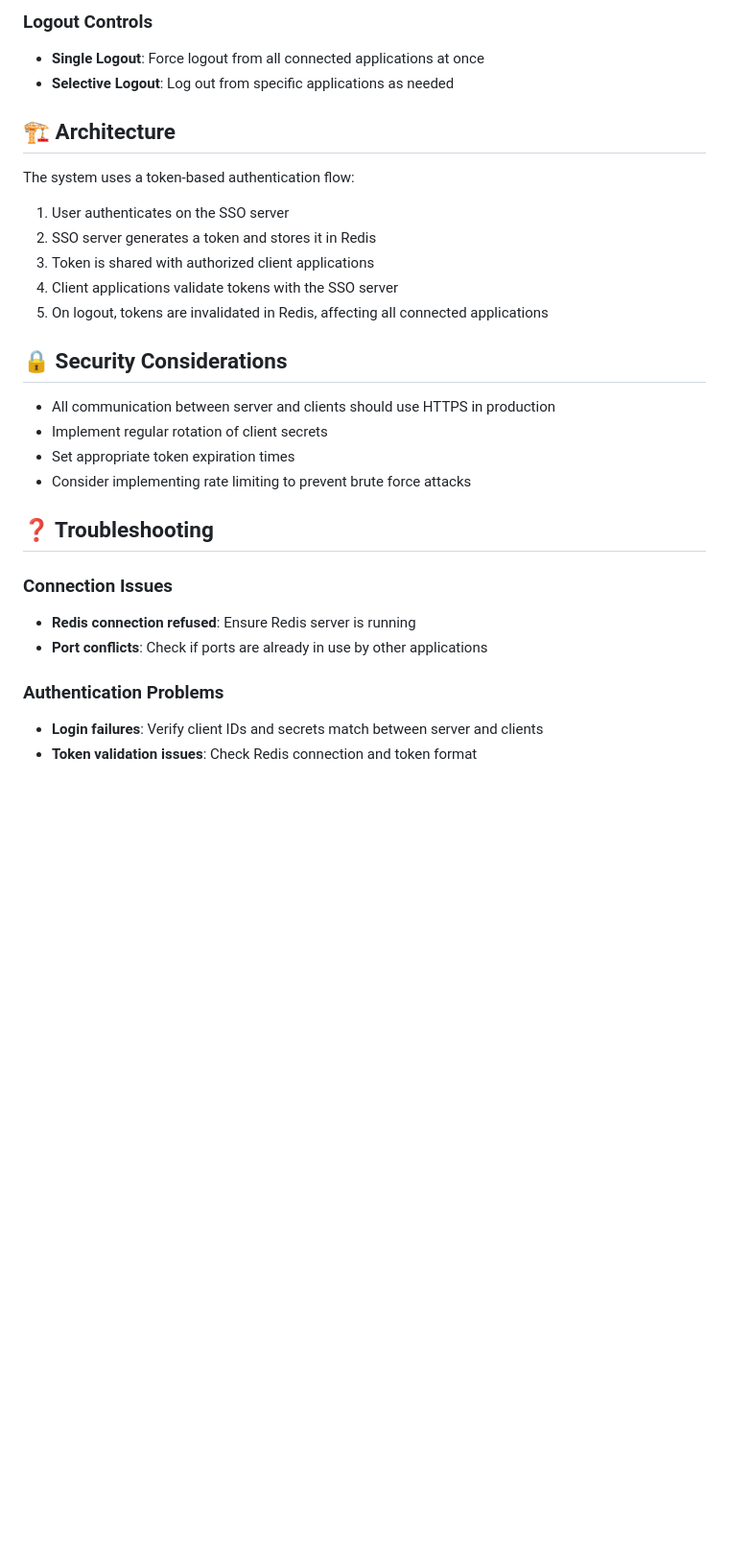
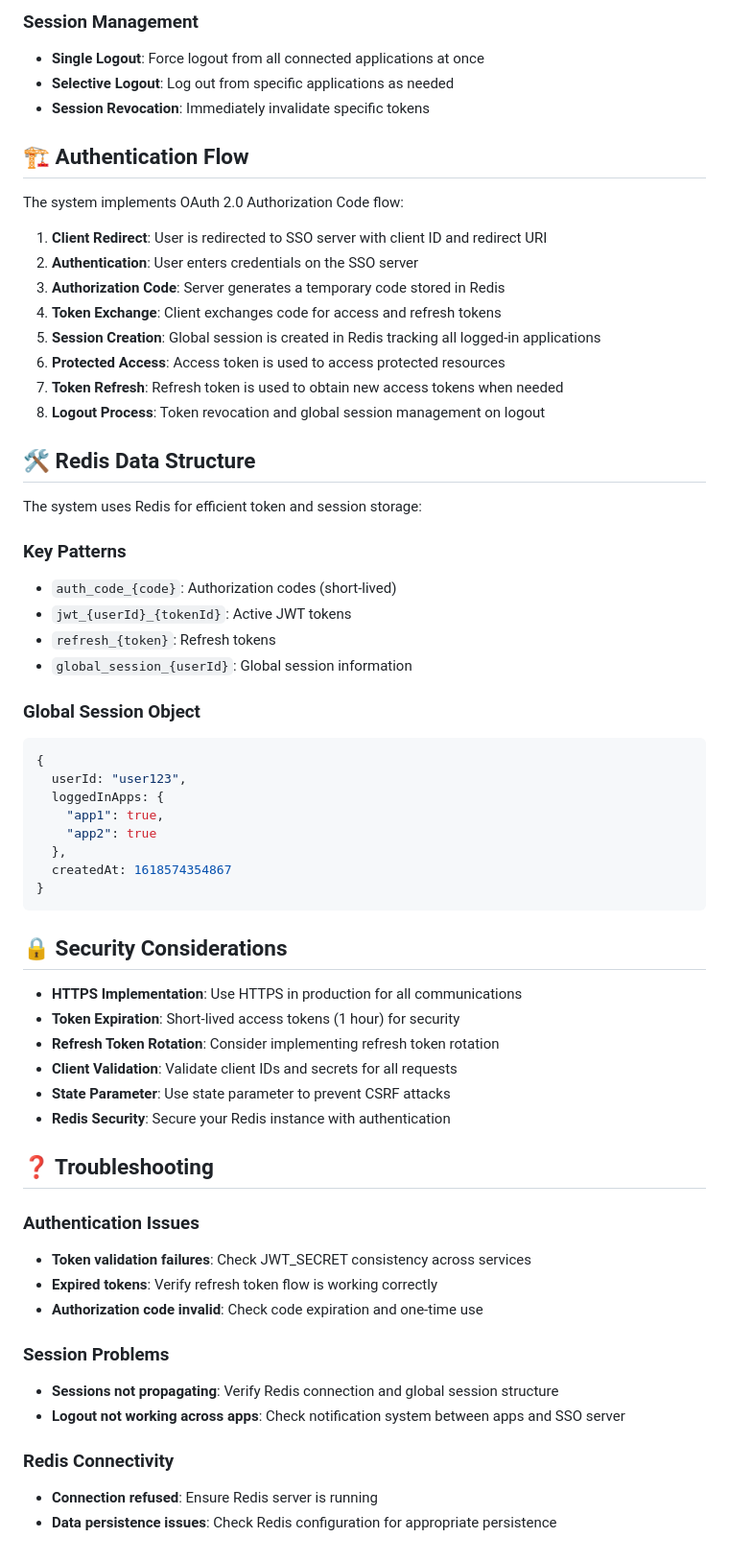
Before and after one commit to AbhiZx18324/3SO, a Markdown page: sso_server_client/README.md, the part around one of its changes. Shown at 96% size. Rendered like a GitHub page; blank space fills up the shorter version.

````diff
--- a/sso_server_client/README.md
+++ b/sso_server_client/README.md
@@ -88,31 +157,64 @@ Track recently logged-out devices and session durations
 
-### Logout Controls
+### Session Management
 - **Single Logout**: Force logout from all connected applications at once
 - **Selective Logout**: Log out from specific applications as needed
+- **Session Revocation**: Immediately invalidate specific tokens
 
-## 🏗️ Architecture
+## 🏗️ Authentication Flow
 
-The system uses a token-based authentication flow:
+The system implements OAuth 2.0 Authorization Code flow:
 
-1. User authenticates on the SSO server
-2. SSO server generates a token and stores it in Redis
-3. Token is shared with authorized client applications
-4. Client applications validate tokens with the SSO server
-5. On logout, tokens are invalidated in Redis, affecting all connected applications
+1. **Client Redirect**: User is redirected to SSO server with client ID and redirect URI
+2. **Authentication**: User enters credentials on the SSO server
+3. **Authorization Code**: Server generates a temporary code stored in Redis
+4. **Token Exchange**: Client exchanges code for access and refresh tokens
+5. **Session Creation**: Global session is created in Redis tracking all logged-in applications
+6. **Protected Access**: Access token is used to access protected resources
+7. **Token Refresh**: Refresh token is used to obtain new access tokens when needed
+8. **Logout Process**: Token revocation and global session management on logout
+
+## 🛠️ Redis Data Structure
+
+The system uses Redis for efficient token and session storage:
+
+### Key Patterns
+- `auth_code_{code}`: Authorization codes (short-lived)
+- `jwt_{userId}_{tokenId}`: Active JWT tokens
+- `refresh_{token}`: Refresh tokens
+- `global_session_{userId}`: Global session information
+
+### Global Session Object
+```javascript
+{
+  userId: "user123",
+  loggedInApps: {
+    "app1": true,
+    "app2": true
+  },
+  createdAt: 1618574354867
+}
+```
 
 ## 🔒 Security Considerations
 
-- All communication between server and clients should use HTTPS in production
-- Implement regular rotation of client secrets
-- Set appropriate token expiration times
-- Consider implementing rate limiting to prevent brute force attacks
+- **HTTPS Implementation**: Use HTTPS in production for all communications
+- **Token Expiration**: Short-lived access tokens (1 hour) for security
+- **Refresh Token Rotation**: Consider implementing refresh token rotation
+- **Client Validation**: Validate client IDs and secrets for all requests
+- **State Parameter**: Use state parameter to prevent CSRF attacks
+- **Redis Security**: Secure your Redis instance with authentication
 
 ## ❓ Troubleshooting
 
-### Connection Issues
-- **Redis connection refused**: Ensure Redis server is running
-- **Port conflicts**: Check if ports are already in use by other applications
+### Authentication Issues
+- **Token validation failures**: Check JWT_SECRET consistency across services
+- **Expired tokens**: Verify refresh token flow is working correctly
+- **Authorization code invalid**: Check code expiration and one-time use
 
-### Authentication Problems
-- **Login failures**: Verify client IDs and secrets match between server and clients
-- **Token validation issues**: Check Redis connection and token format
+### Session Problems
+- **Sessions not propagating**: Verify Redis connection and global session structure
+- **Logout not working across apps**: Check notification system between apps and SSO server
+
+### Redis Connectivity
+- **Connection refused**: Ensure Redis server is running
+- **Data persistence issues**: Check Redis configuration for appropriate persistence
````
Also changed, not shown: other parts of sso_server_client/README.md (+83 -14 lines).
